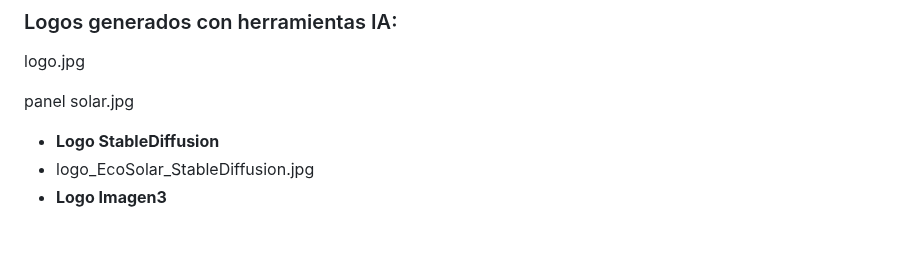
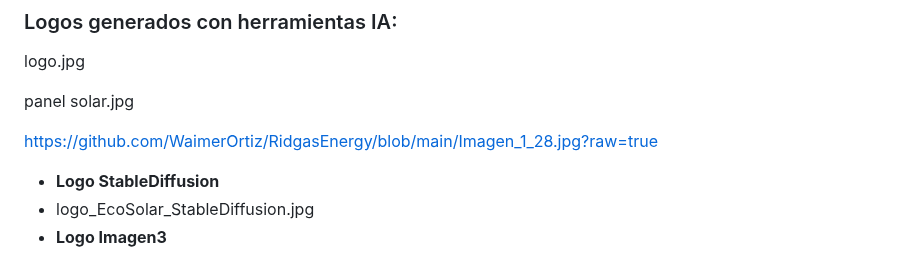
Before and after one commit to WaimerOrtiz/EcoSolar, a Markdown page: README.md, the part around the change. GitHub-like rendering; blank space fills up the shorter version.

```diff
--- a/README.md
+++ b/README.md
@@ -15,6 +15,7 @@ logo.jpg
 
 panel solar.jpg
 
+https://github.com/WaimerOrtiz/RidgasEnergy/blob/main/Imagen_1_28.jpg?raw=true
 
 - **Logo StableDiffusion**
 - logo_EcoSolar_StableDiffusion.jpg
```
